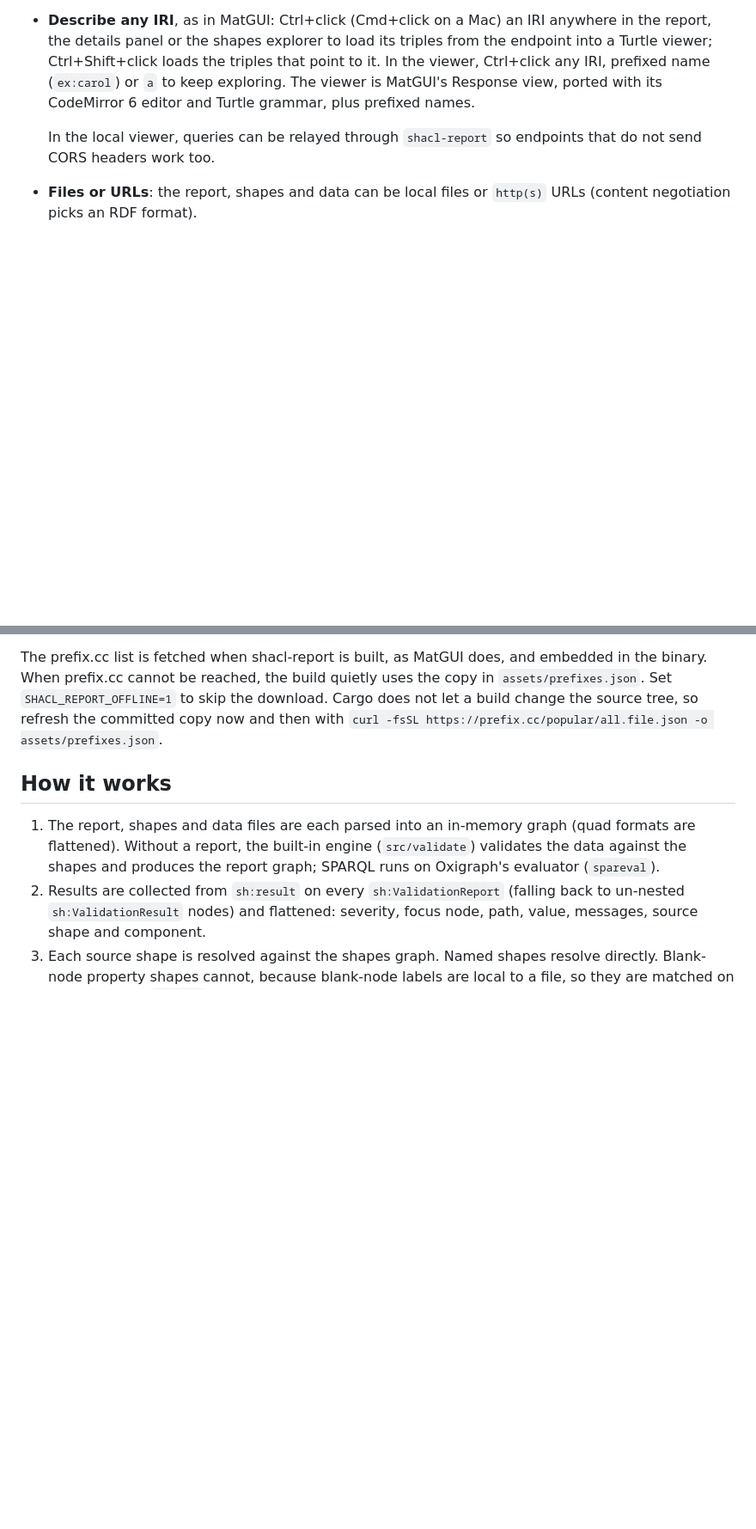
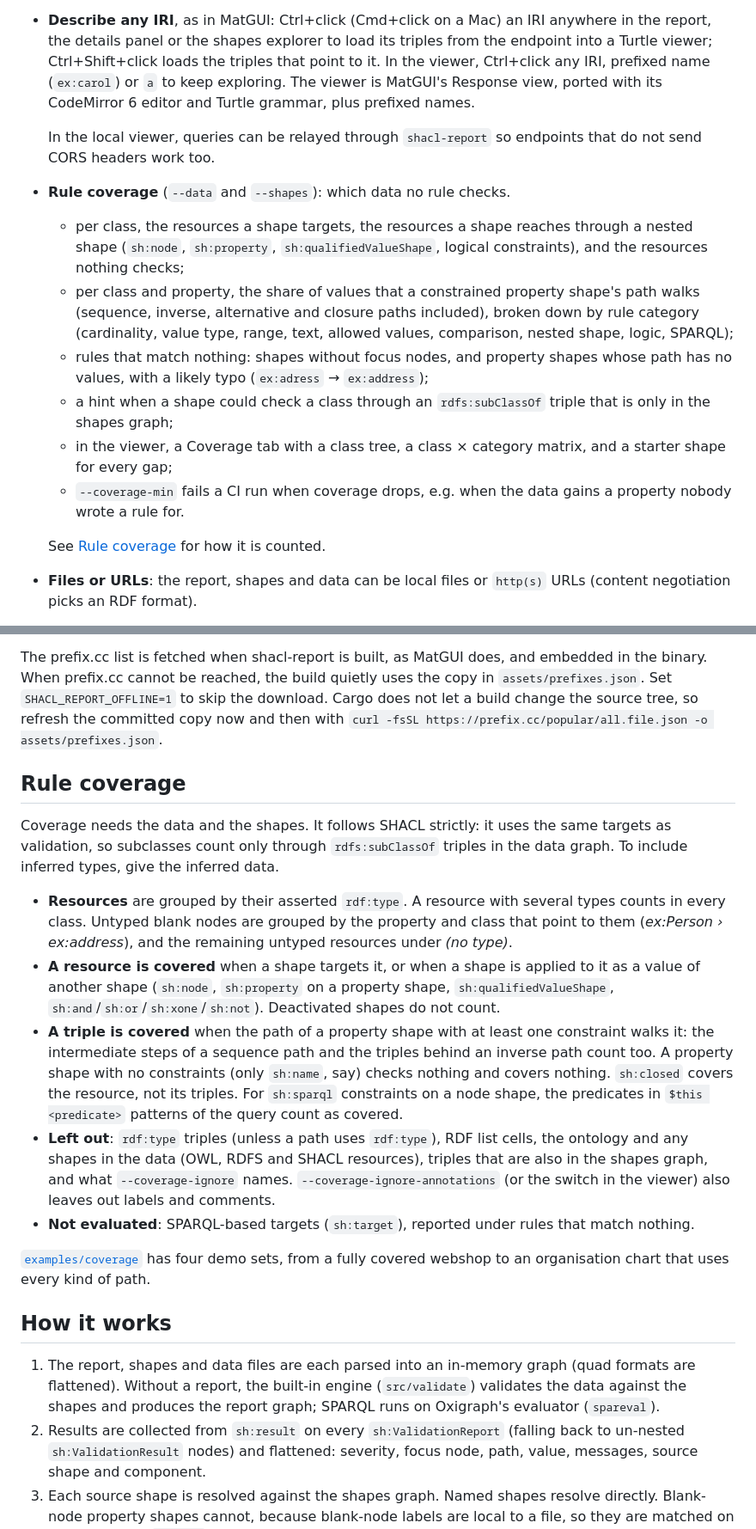
Before and after one commit to Matdata-eu/shacl-report, a Markdown page: README.md, 2 parts joined by grey strips. Shown at 86% size. GitHub-like rendering; blank space fills up the shorter version.

Commit message:
docs: document rule coverage and add demo data sets

```diff
--- a/README.md
+++ b/README.md
@@ -96,6 +96,24 @@ node's own triples next to each result.
 
   In the local viewer, queries can be relayed through `shacl-report` so
   endpoints that do not send CORS headers work too.
+- **Rule coverage** (`--data` and `--shapes`): which data no rule checks.
+  - per class, the resources a shape targets, the resources a shape reaches
+    through a nested shape (`sh:node`, `sh:property`, `sh:qualifiedValueShape`,
+    logical constraints), and the resources nothing checks;
+  - per class and property, the share of values that a constrained property
+    shape's path walks (sequence, inverse, alternative and closure paths
+    included), broken down by rule category (cardinality, value type, range,
+    text, allowed values, comparison, nested shape, logic, SPARQL);
+  - rules that match nothing: shapes without focus nodes, and property shapes
+    whose path has no values, with a likely typo (`ex:adress` → `ex:address`);
+  - a hint when a shape could check a class through an `rdfs:subClassOf`
+    triple that is only in the shapes graph;
+  - in the viewer, a Coverage tab with a class tree, a class × category
+    matrix, and a starter shape for every gap;
+  - `--coverage-min` fails a CI run when coverage drops, e.g. when the data
+    gains a property nobody wrote a rule for.
+
+  See [Rule coverage](#rule-coverage) for how it is counted.
 - **Files or URLs**: the report, shapes and data can be local files or
   `http(s)` URLs (content negotiation picks an RDF format).
 - **Self-contained HTML report** (`--html report.html`): the same viewer with
@@ -411,6 +441,39 @@ quietly uses the copy in `assets/prefixes.json`. Set `SHACL_REPORT_OFFLINE=1`
 to skip the download. Cargo does not let a build change the source tree, so
 refresh the committed copy now and then with
 `curl -fsSL https://prefix.cc/popular/all.file.json -o assets/prefixes.json`.
+
+## Rule coverage
+
+Coverage needs the data and the shapes. It follows SHACL strictly: it uses
+the same targets as validation, so subclasses count only through
+`rdfs:subClassOf` triples in the data graph. To include inferred types,
+give the inferred data.
+
+- **Resources** are grouped by their asserted `rdf:type`. A resource with
+  several types counts in every class. Untyped blank nodes are grouped by the
+  property and class that point to them (*ex:Person › ex:address*), and the
+  remaining untyped resources under *(no type)*.
+- **A resource is covered** when a shape targets it, or when a shape is applied
+  to it as a value of another shape (`sh:node`, `sh:property` on a property
+  shape, `sh:qualifiedValueShape`, `sh:and`/`sh:or`/`sh:xone`/`sh:not`).
+  Deactivated shapes do not count.
+- **A triple is covered** when the path of a property shape with at least one
+  constraint walks it: the intermediate steps of a sequence path and the
+  triples behind an inverse path count too. A property shape with no
+  constraints (only `sh:name`, say) checks nothing and covers nothing.
+  `sh:closed` covers the resource, not its triples. For `sh:sparql`
+  constraints on a node shape, the predicates in `$this <predicate>` patterns
+  of the query count as covered.
+- **Left out**: `rdf:type` triples (unless a path uses `rdf:type`), RDF list
+  cells, the ontology and any shapes in the data (OWL, RDFS and SHACL
+  resources), triples that are also in the shapes graph, and what
+  `--coverage-ignore` names. `--coverage-ignore-annotations` (or the switch in
+  the viewer) also leaves out labels and comments.
+- **Not evaluated**: SPARQL-based targets (`sh:target`), reported under rules
+  that match nothing.
+
+[`examples/coverage`](examples/coverage) has four demo sets, from a fully
+covered webshop to an organisation chart that uses every kind of path.
 
 ## How it works
 
```
Also changed, not shown: other parts of README.md (+13 -1 lines).
